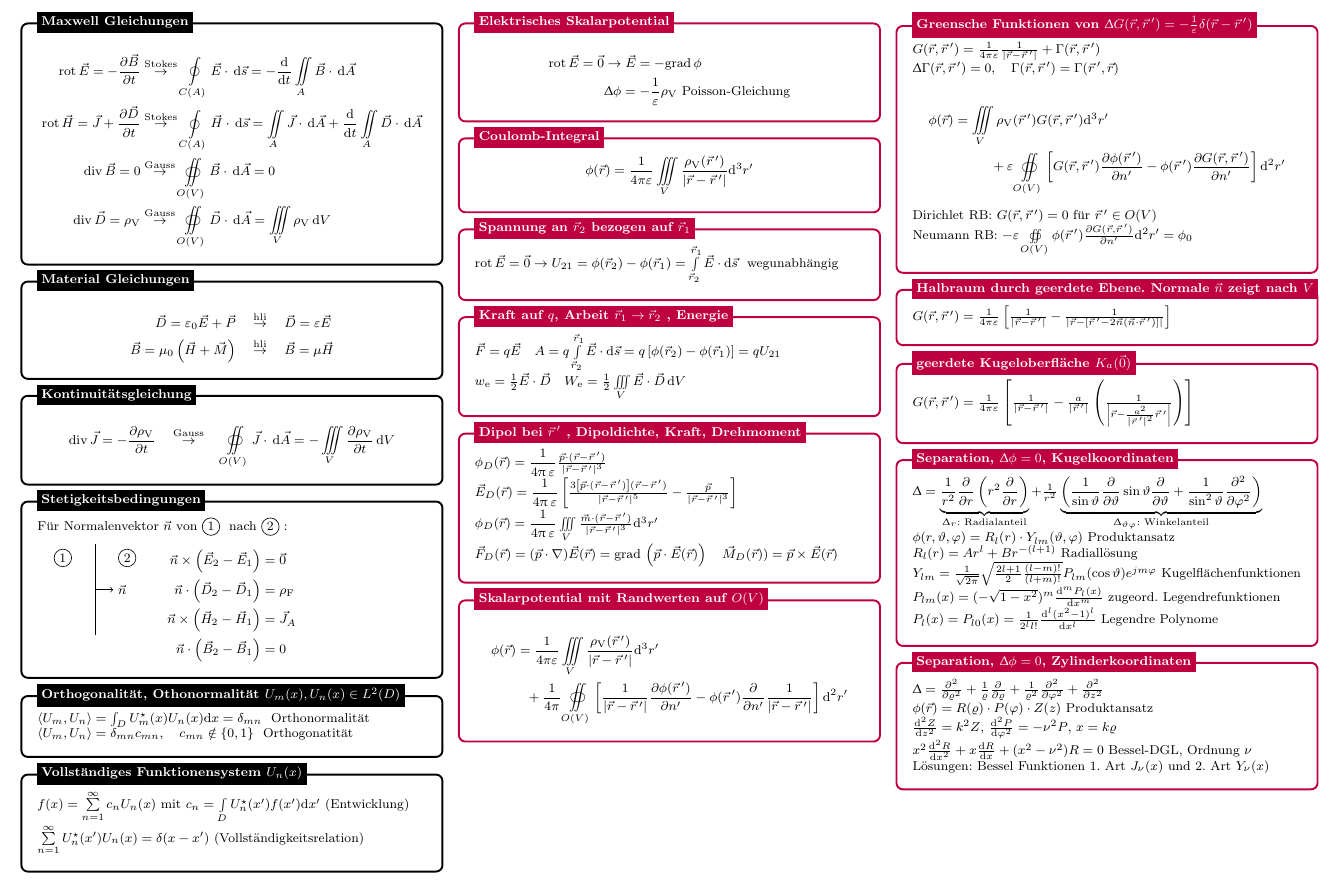
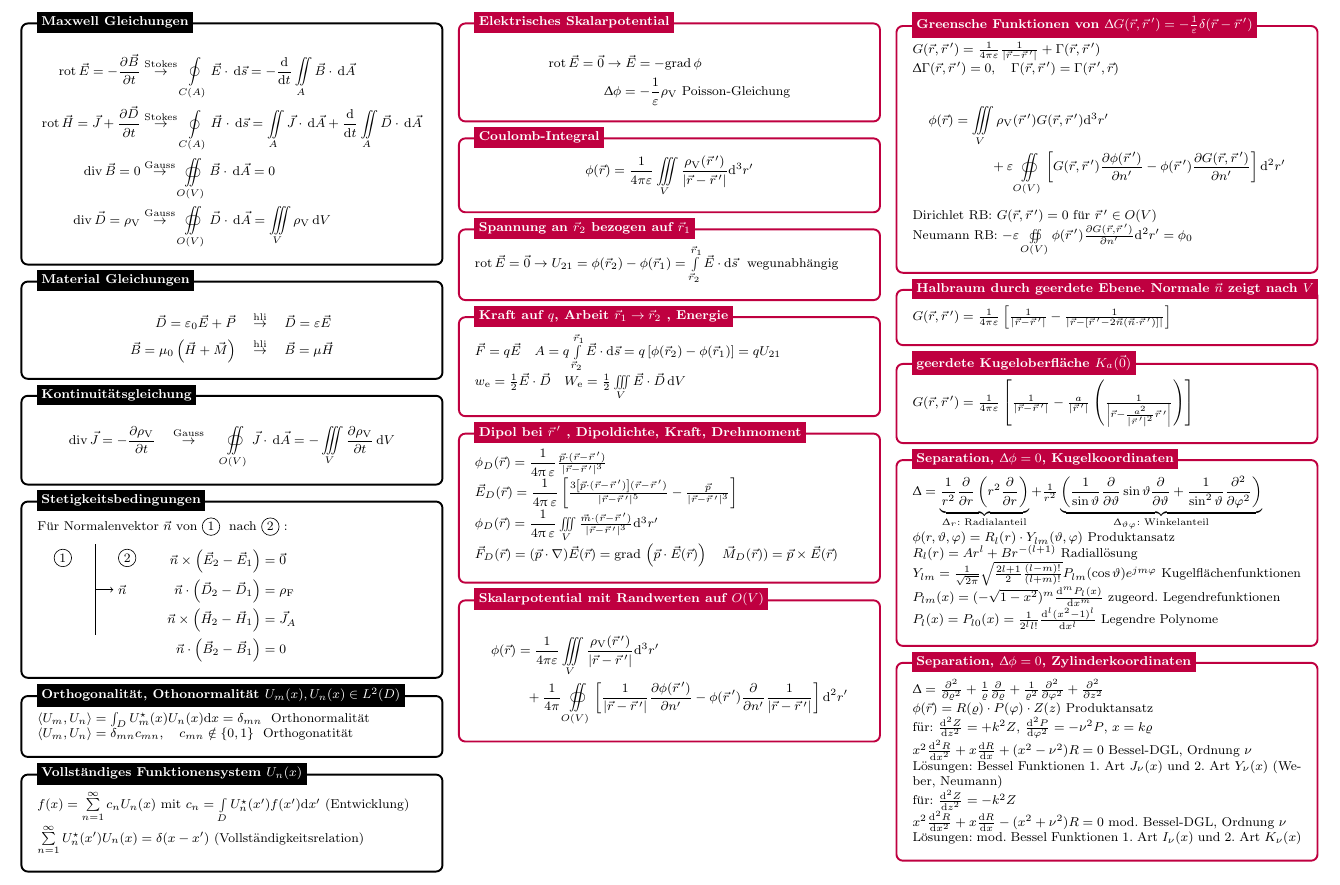
Before and after one commit to hgkdd/tet-formelsammlung, a LaTeX document (tet-formelsammlung.tex): part of the page, cut so that both start at the same text. The pictures show the PDF file tet-formelsammlung.pdf that the author committed with the source.

Commit message:
Fehlerkorrektur

```diff
--- a/tet-formelsammlung.tex
+++ b/tet-formelsammlung.tex
@@ -341,10 +341,12 @@ $
     $
     \laplace = \frac{\partial^2}{\partial \varrho^2} + \frac{1}{\varrho} \frac{\partial }{\partial \varrho} + \frac{1}{\varrho^2} \frac{\partial^2}{\partial  \varphi^2} + \frac{\partial^2}{\partial z^2}$\\
     $\elpotential(\ortsvektor[v]) = R(\varrho) \cdot P(\varphi) \cdot Z(z) $ Produktansatz\\
-    $\frac{\upd^2 Z}{\upd z^2} = k^2 Z$, $\frac{\upd^2 P}{\upd \varphi^2} = -\nu^2 P$, $x=k\varrho$ \\
+    für: $\frac{\upd^2 Z}{\upd z^2} = +k^2 Z$, $\frac{\upd^2 P}{\upd \varphi^2} = -\nu^2 P$, $x=k\varrho$ \\
     $x^2\frac{\upd^2 R}{\upd x^2} + x\frac{\upd R}{\upd x} + (x^2 - \nu^2) R =0$ Bessel-DGL, Ordnung $\nu$\\
-    Lösungen: Bessel Funktionen 1. Art $J_\nu(x)$ und 2. Art $Y_\nu(x)$
-
+    Lösungen: Bessel Funktionen 1. Art $J_\nu(x)$ und 2. Art $Y_\nu(x)$ (Weber, Neumann)\\
+    für: $\frac{\upd^2 Z}{\upd z^2} = -k^2 Z$\\
+    $x^2\frac{\upd^2 R}{\upd x^2} + x\frac{\upd R}{\upd x} - (x^2 + \nu^2) R =0$ mod. Bessel-DGL, Ordnung $\nu$\\
+    Lösungen: mod. Bessel Funktionen 1. Art $I_\nu(x)$ und 2. Art $K_\nu(x)$
   \end{minipage}
 };
 %------------ Separation, Laplace, Kugelkoordinaten ---------------------
```
Also changed, not shown: tet-formelsammlung.pdf, tet-formelsammlung.tex (6 more changed lines).
